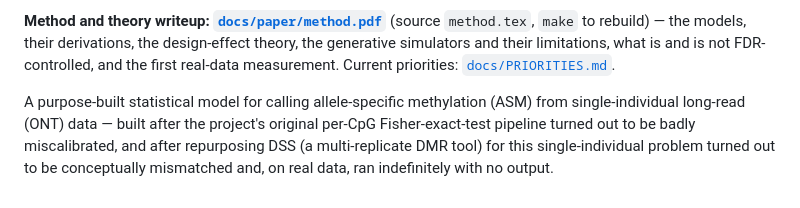
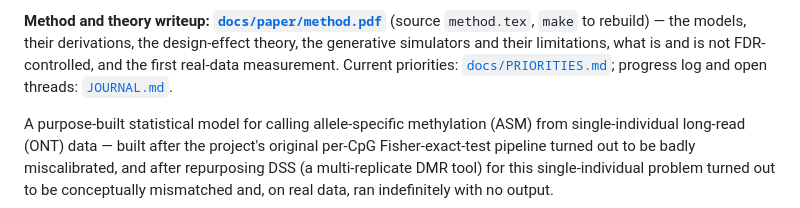
Before and after one commit to terencewtli/ont_asm_caller, a Markdown page: README.md, the part around the change. Drawn GitHub-style.

```diff
--- a/README.md
+++ b/README.md
@@ -38,7 +38,8 @@
 to rebuild) — the models, their derivations, the design-effect theory, the
 generative simulators and their limitations, what is and is not FDR-controlled,
 and the first real-data measurement. Current priorities:
-[`docs/PRIORITIES.md`](docs/PRIORITIES.md).
+[`docs/PRIORITIES.md`](docs/PRIORITIES.md); progress log and open
+threads: [`JOURNAL.md`](JOURNAL.md).
 
 A purpose-built statistical model for calling allele-specific methylation
 (ASM) from single-individual long-read (ONT) data — built after the
```
Also changed, not shown: JOURNAL.md (added, +342 -0 lines).
